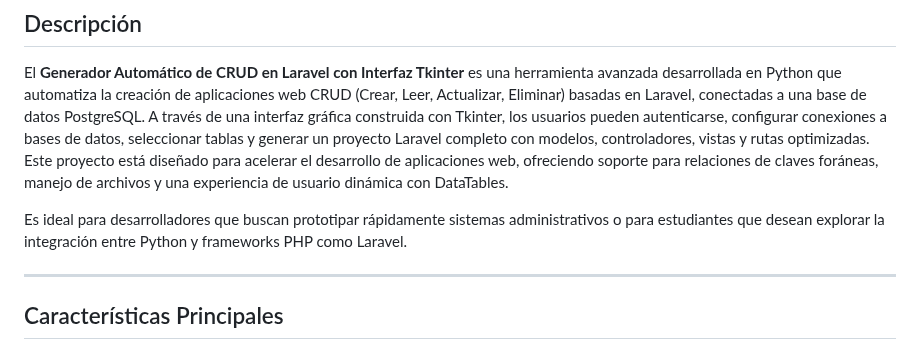
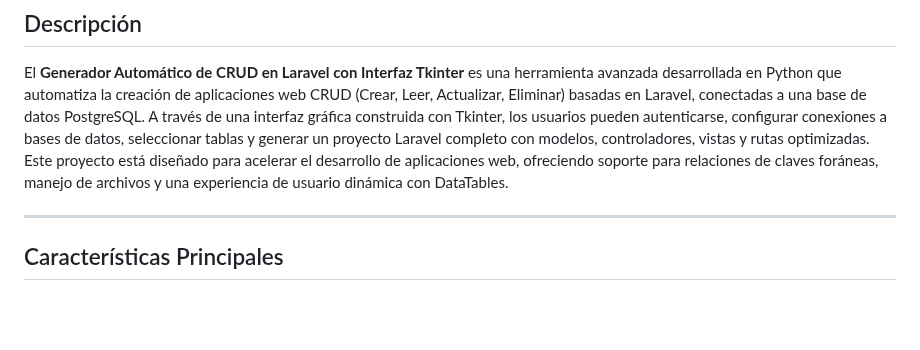
Before and after one commit to Joaco15045F/SHC131-Primer-Parcial, a Markdown page: README.md, the part around the change. GitHub-like rendering; blank space fills up the shorter version.

```diff
--- a/README.md
+++ b/README.md
@@ -4,7 +4,6 @@
 ## Descripción
 El **Generador Automático de CRUD en Laravel con Interfaz Tkinter** es una herramienta avanzada desarrollada en Python que automatiza la creación de aplicaciones web CRUD (Crear, Leer, Actualizar, Eliminar) basadas en Laravel, conectadas a una base de datos PostgreSQL. A través de una interfaz gráfica construida con Tkinter, los usuarios pueden autenticarse, configurar conexiones a bases de datos, seleccionar tablas y generar un proyecto Laravel completo con modelos, controladores, vistas y rutas optimizadas. Este proyecto está diseñado para acelerar el desarrollo de aplicaciones web, ofreciendo soporte para relaciones de claves foráneas, manejo de archivos y una experiencia de usuario dinámica con DataTables.
 
-Es ideal para desarrolladores que buscan prototipar rápidamente sistemas administrativos o para estudiantes que desean explorar la integración entre Python y frameworks PHP como Laravel.
 
 ---
 
```
